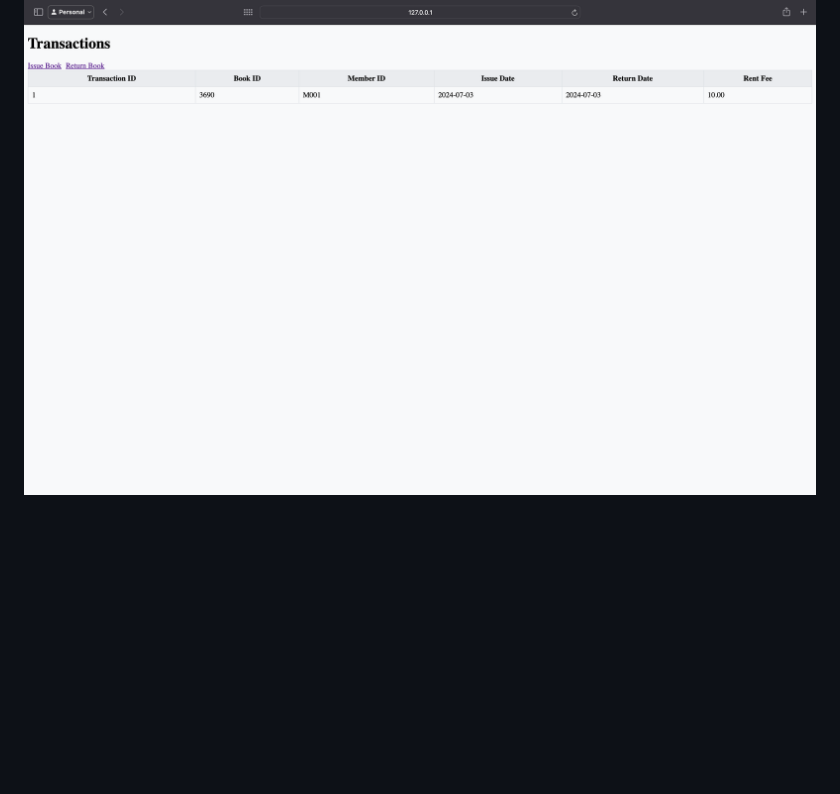
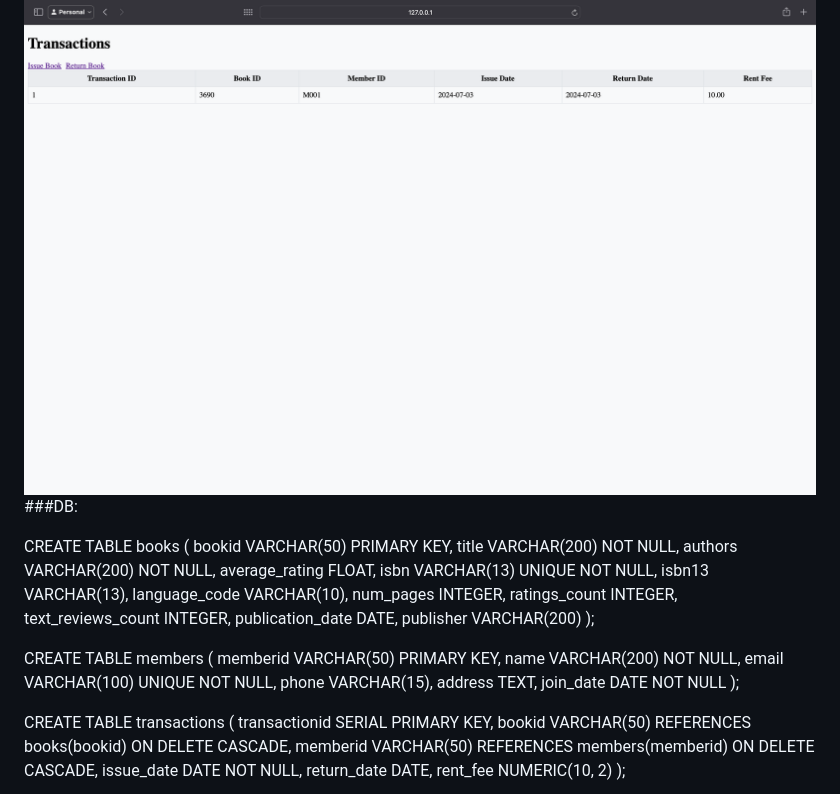
Before and after one commit to GUNASEKHARC/library_management, a Markdown page: README.md, the part around the change. Drawn GitHub-style; blank space fills up the shorter version.

```diff
--- a/README.md
+++ b/README.md
@@ -106,3 +106,40 @@ You can import books data from an external API to populate your library collecti
 ### Transactions after Return
 
 <img src="https://github.com/GUNASEKHARC/library_management/blob/main/Screenshots/transactions%20after%20return.png" width="100%">
+
+
+###DB:
+
+CREATE TABLE books (
+    bookid VARCHAR(50) PRIMARY KEY,
+    title VARCHAR(200) NOT NULL,
+    authors VARCHAR(200) NOT NULL,
+    average_rating FLOAT,
+    isbn VARCHAR(13) UNIQUE NOT NULL,
+    isbn13 VARCHAR(13),
+    language_code VARCHAR(10),
+    num_pages INTEGER,
+    ratings_count INTEGER,
+    text_reviews_count INTEGER,
+    publication_date DATE,
+    publisher VARCHAR(200)
+);
+
+
+CREATE TABLE members (
+    memberid VARCHAR(50) PRIMARY KEY,
+    name VARCHAR(200) NOT NULL,
+    email VARCHAR(100) UNIQUE NOT NULL,
+    phone VARCHAR(15),
+    address TEXT,
+    join_date DATE NOT NULL
+);
+
+CREATE TABLE transactions (
+    transactionid SERIAL PRIMARY KEY,
+    bookid VARCHAR(50) REFERENCES books(bookid) ON DELETE CASCADE,
+    memberid VARCHAR(50) REFERENCES members(memberid) ON DELETE CASCADE,
+    issue_date DATE NOT NULL,
+    return_date DATE,
+    rent_fee NUMERIC(10, 2)
+);
```
